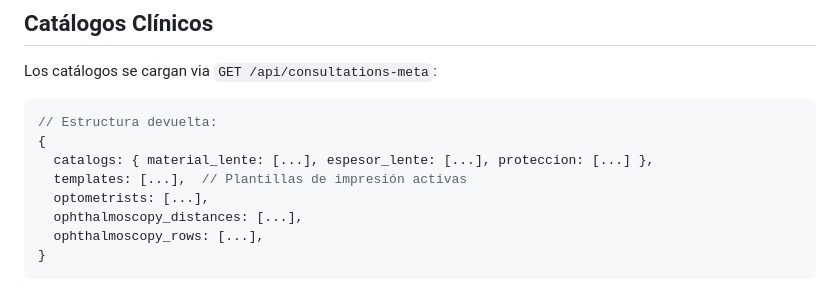
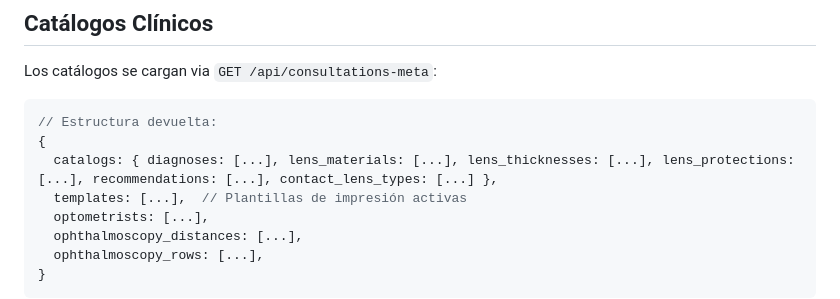
Before and after one commit to CAMIZOCA/clarity, a Markdown page: .claude/commands/clinica-consulta.md, the part around the change. Drawn GitHub-style.

````diff
--- a/.claude/commands/clinica-consulta.md
+++ b/.claude/commands/clinica-consulta.md
@@ -81,7 +81,7 @@ Los catálogos se cargan via `GET /api/consultations-meta`:
 ```javascript
 // Estructura devuelta:
 {
-  catalogs: { material_lente: [...], espesor_lente: [...], proteccion: [...] },
+  catalogs: { diagnoses: [...], lens_materials: [...], lens_thicknesses: [...], lens_protections: [...], recommendations: [...], contact_lens_types: [...] },
   templates: [...],  // Plantillas de impresión activas
   optometrists: [...],
   ophthalmoscopy_distances: [...],
````
Also changed, not shown: CLAUDE.md (+1 -1 lines), docs/estado-del-sistema.md (+13 -1 lines).
